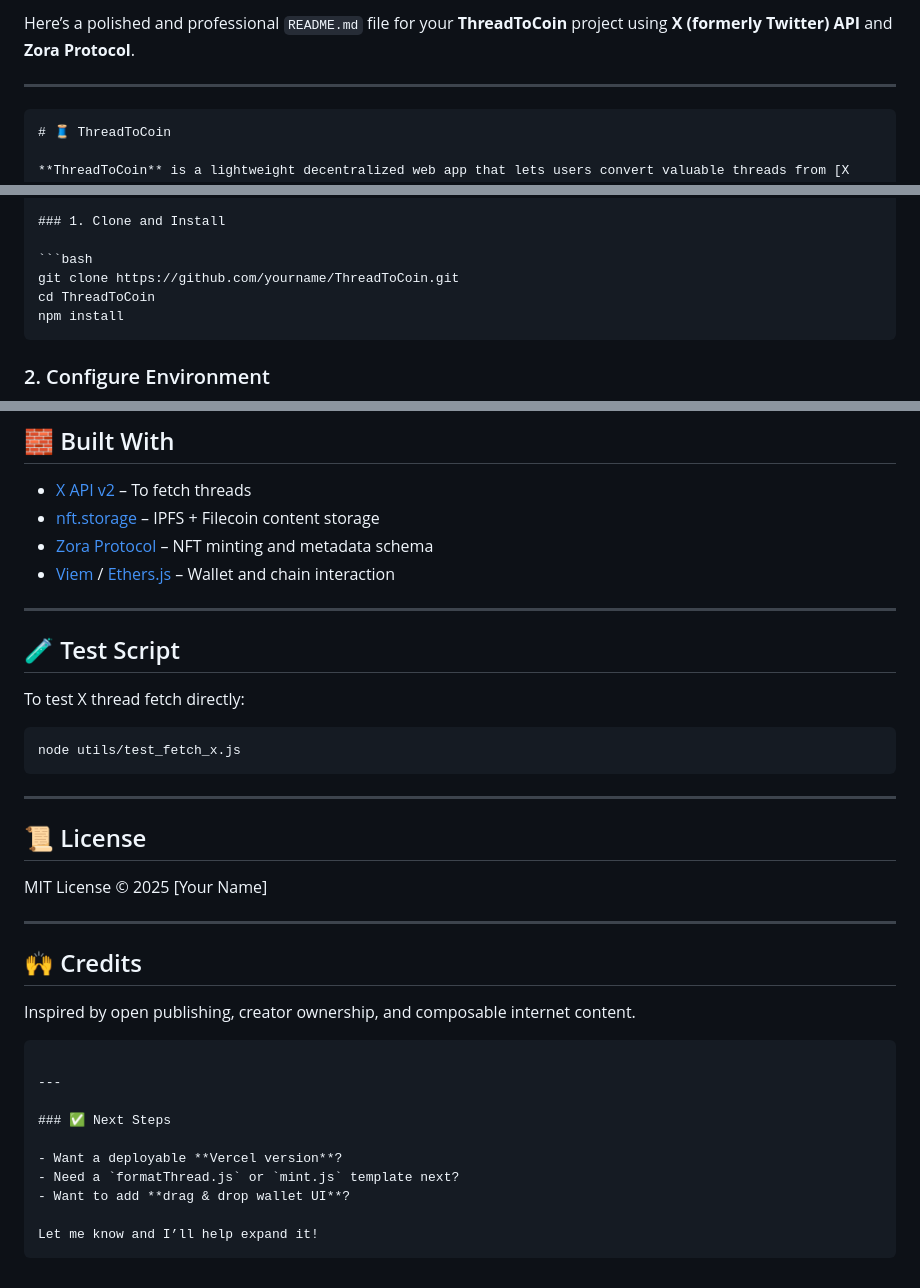
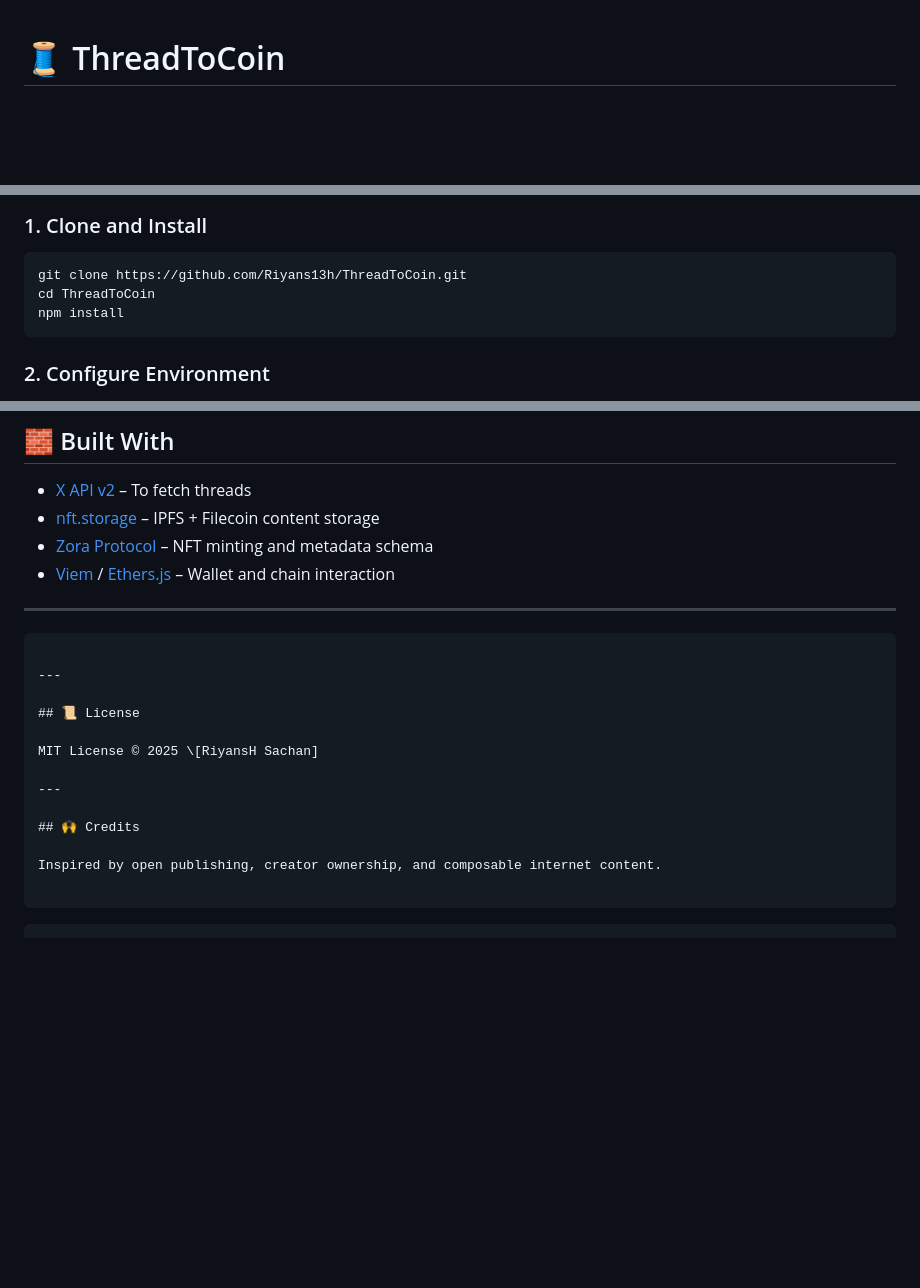
Before and after one commit to Riyans13h/ThreadToCoin, a Markdown page: README.md, 3 parts joined by grey strips. Rendered like a GitHub page; blank space fills up the shorter version.

`````diff
--- a/README.md
+++ b/README.md
@@ -1,8 +1,4 @@
-Here’s a polished and professional `README.md` file for your **ThreadToCoin** project using **X (formerly Twitter) API** and **Zora Protocol**.
 
----
-
-```markdown
 # 🧵 ThreadToCoin
 
 **ThreadToCoin** is a lightweight decentralized web app that lets users convert valuable threads from [X (formerly Twitter)](https://x.com) into on-chain digital collectibles using the [Zora](https://zora.co/) minting protocol. Writers, educators, and creators can turn their knowledge into ownable, supportable assets — preserving their impact while building on-chain reputation.
@@ -55,7 +51,7 @@ ThreadToCoin/
 ### 1. Clone and Install
 
 ```bash
-git clone https://github.com/yourname/ThreadToCoin.git
+git clone https://github.com/Riyans13h/ThreadToCoin.git
 cd ThreadToCoin
 npm install
 ````
@@ -97,20 +93,13 @@ Then open `index.html` in your browser (or serve with Vite/Live Server for devel
 * [Viem](https://viem.sh/) / [Ethers.js](https://docs.ethers.org/) – Wallet and chain interaction
 
 ---
-
-## 🧪 Test Script
-
-To test X thread fetch directly:
-
-```bash
-node utils/test_fetch_x.js
 ```
 
 ---
 
 ## 📜 License
 
-MIT License © 2025 \[Your Name]
+MIT License © 2025 \[RiyansH Sachan]
 
 ---
 
@@ -119,14 +108,4 @@ MIT License © 2025 \[Your Name]
 Inspired by open publishing, creator ownership, and composable internet content.
 
 ```
-
----
-
-### ✅ Next Steps
-
-- Want a deployable **Vercel version**?
-- Need a `formatThread.js` or `mint.js` template next?
-- Want to add **drag & drop wallet UI**?
-
-Let me know and I’ll help expand it!
 ```
`````
